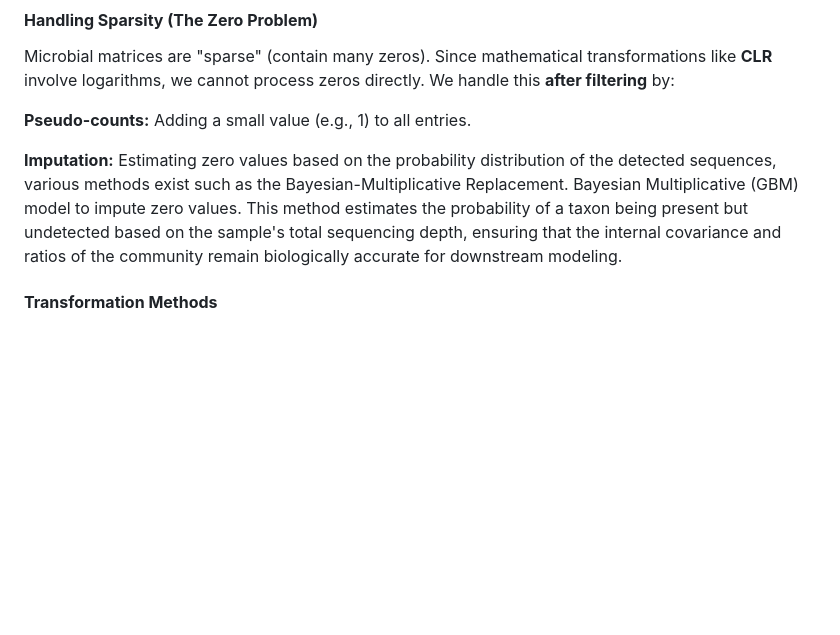
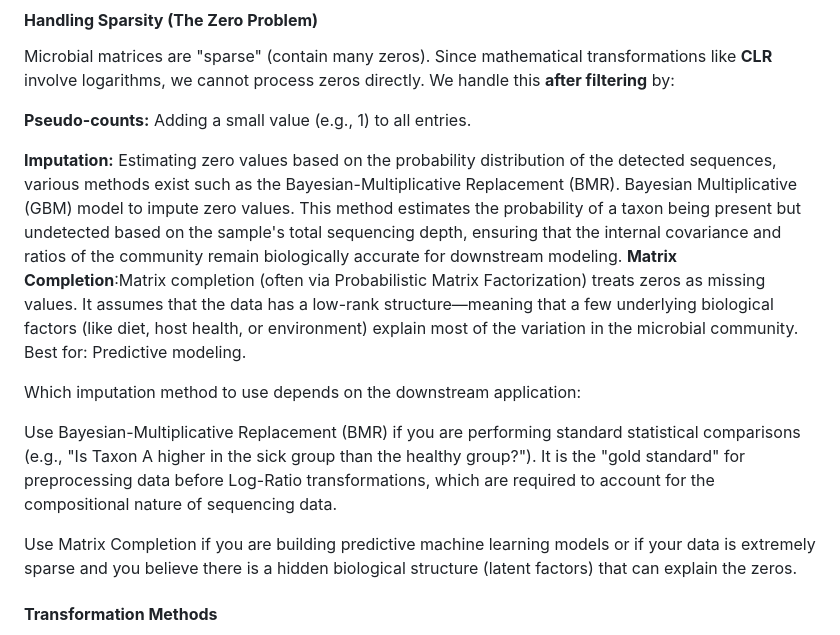
Before and after one commit to SimonVandersanden123/Microbiome_Pipeline_Collab, a Markdown page: Primary_Documentation.md, the part around the change. Rendered like a GitHub page; blank space fills up the shorter version.

Commit message:
Enhance documentation on imputation methods and matrix completion
Clarified imputation methods and added details on matrix completion for handling zeros in microbial matrices. Provided guidance on which method to use based on downstream applications.

```diff
--- a/Primary_Documentation.md
+++ b/Primary_Documentation.md
@@ -123,7 +123,14 @@ Microbial matrices are "sparse" (contain many zeros). Since mathematical transfo
 
 **Pseudo-counts:** Adding a small value (e.g., 1) to all entries.
 
-**Imputation:** Estimating zero values based on the probability distribution of the detected sequences, various methods exist such as the Bayesian-Multiplicative Replacement. Bayesian Multiplicative (GBM) model to impute zero values. This method estimates the probability of a taxon being present but undetected based on the sample's total sequencing depth, ensuring that the internal covariance and ratios of the community remain biologically accurate for downstream modeling.
+**Imputation:** Estimating zero values based on the probability distribution of the detected sequences, various methods exist such as the Bayesian-Multiplicative Replacement (BMR). Bayesian Multiplicative (GBM) model to impute zero values. This method estimates the probability of a taxon being present but undetected based on the sample's total sequencing depth, ensuring that the internal covariance and ratios of the community remain biologically accurate for downstream modeling.
+**Matrix Completion**:Matrix completion (often via Probabilistic Matrix Factorization) treats zeros as missing values. It assumes that the data has a low-rank structure—meaning that a few underlying biological factors (like diet, host health, or environment) explain most of the variation in the microbial community. Best for: Predictive modeling.
+
+Which imputation method to use depends on the downstream application:
+
+Use Bayesian-Multiplicative Replacement (BMR) if you are performing standard statistical comparisons (e.g., "Is Taxon A higher in the sick group than the healthy group?"). It is the "gold standard" for preprocessing data before Log-Ratio transformations, which are required to account for the compositional nature of sequencing data.
+
+Use Matrix Completion if you are building predictive machine learning models or if your data is extremely sparse and you believe there is a hidden biological structure (latent factors) that can explain the zeros.
 
 #### **Transformation Methods**
 **Relative Abundance (TSS):** Normalizes counts to a scale of 0–1 (or 0–100%). While intuitive, it does not solve the compositional bias.
```
